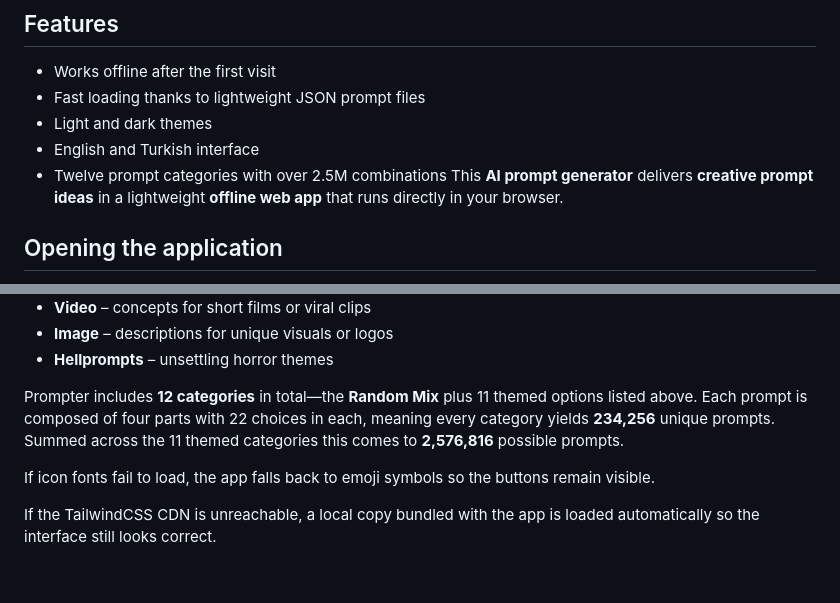
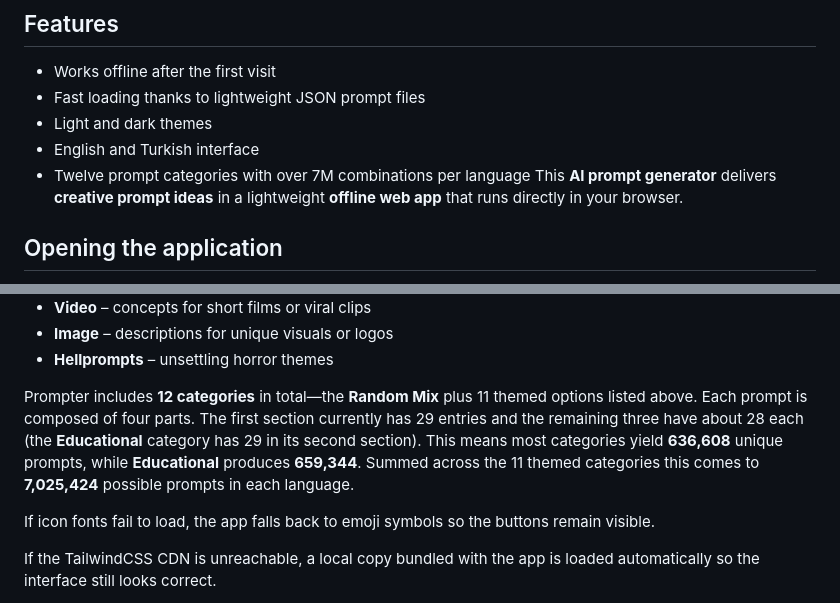
Before and after one commit to muratcangencturk/prompter, a Markdown page: README.md, 2 parts joined by grey strips. Rendered like a GitHub page; blank space fills up the shorter version.

Commit message:
docs: update combination counts

```diff
--- a/README.md
+++ b/README.md
@@ -12,7 +12,7 @@ Prompt templates are stored in small JSON files under the `prompts/` directory a
 - Fast loading thanks to lightweight JSON prompt files
 - Light and dark themes
 - English and Turkish interface
-- Twelve prompt categories with over 2.5M combinations
+- Twelve prompt categories with over 7M combinations per language
   This **AI prompt generator** delivers **creative prompt ideas** in a lightweight **offline web app** that runs directly in your browser.
 
 ## Opening the application
@@ -60,7 +60,7 @@ Prompter offers a variety of prompt themes. Select a category by clicking its ic
 - **Image** – descriptions for unique visuals or logos
 - **Hellprompts** – unsettling horror themes
 
-Prompter includes **12 categories** in total—the **Random Mix** plus 11 themed options listed above. Each prompt is composed of four parts with 22 choices in each, meaning every category yields **234,256** unique prompts. Summed across the 11 themed categories this comes to **2,576,816** possible prompts.
+Prompter includes **12 categories** in total—the **Random Mix** plus 11 themed options listed above. Each prompt is composed of four parts. The first section currently has 29 entries and the remaining three have about 28 each (the **Educational** category has 29 in its second section). This means most categories yield **636,608** unique prompts, while **Educational** produces **659,344**. Summed across the 11 themed categories this comes to **7,025,424** possible prompts in each language.
 
 If icon fonts fail to load, the app falls back to emoji symbols so the buttons remain visible.
 
```
